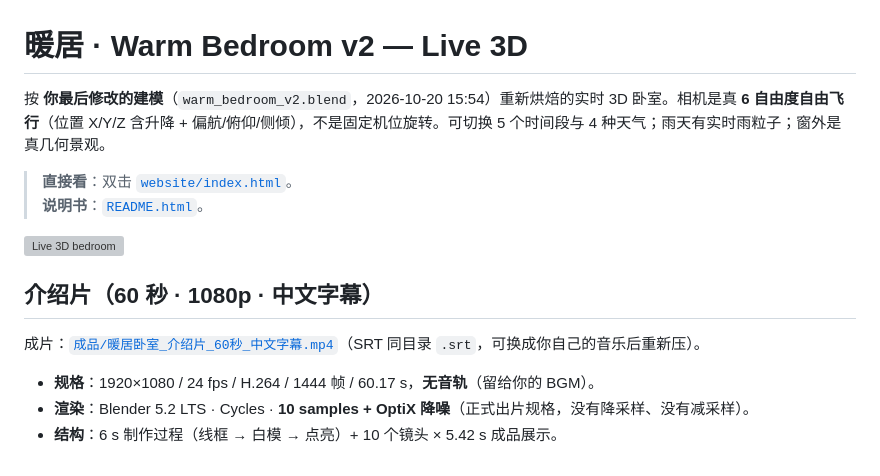
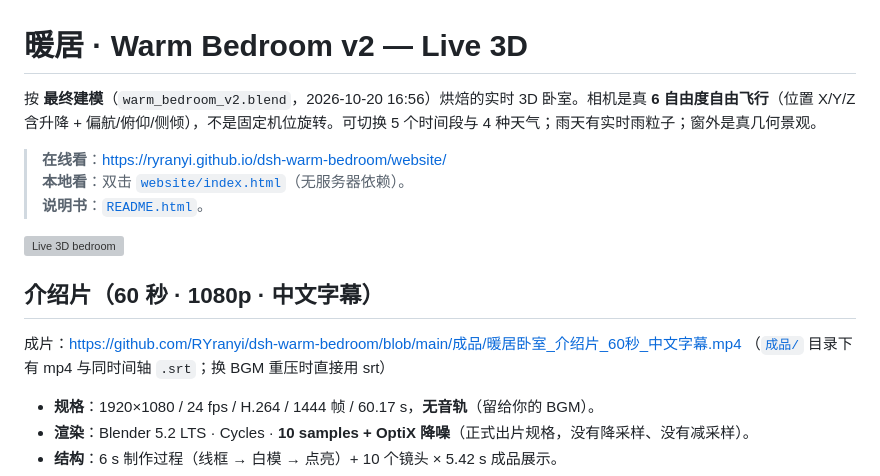
Before and after one commit to RYranyi/dsh-warm-bedroom, a Markdown page: README.md, the part around the change. Rendered like a GitHub page; grey boxes are pictures that could not be loaded.

Commit message:
README: 加上在线观看地址（GitHub Pages）

```diff
--- a/README.md
+++ b/README.md
@@ -1,15 +1,18 @@
 # 暖居 · Warm Bedroom v2 — Live 3D
 
-按 **你最后修改的建模**（`warm_bedroom_v2.blend`，2026-10-20 15:54）重新烘焙的实时 3D 卧室。相机是真 **6 自由度自由飞行**（位置 X/Y/Z 含升降 + 偏航/俯仰/侧倾），不是固定机位旋转。可切换 5 个时间段与 4 种天气；雨天有实时雨粒子；窗外是真几何景观。
+按 **最终建模**（`warm_bedroom_v2.blend`，2026-10-20 16:56）烘焙的实时 3D 卧室。相机是真 **6 自由度自由飞行**（位置 X/Y/Z 含升降 + 偏航/俯仰/侧倾），不是固定机位旋转。可切换 5 个时间段与 4 种天气；雨天有实时雨粒子；窗外是真几何景观。
 
-> **直接看**：双击 [`website/index.html`](website/index.html)。
+> **在线看**：<https://ryranyi.github.io/dsh-warm-bedroom/website/>
+> **本地看**：双击 [`website/index.html`](website/index.html)（无服务器依赖）。
 > **说明书**：[`README.html`](README.html)。
 
 ![Live 3D bedroom](renders_v2/previews/website_desktop.png)
 
 ## 介绍片（60 秒 · 1080p · 中文字幕）
 
-成片：[`成品/暖居卧室_介绍片_60秒_中文字幕.mp4`](成品/暖居卧室_介绍片_60秒_中文字幕.mp4)（SRT 同目录 `.srt`，可换成你自己的音乐后重新压）。
+成片：<https://github.com/RYranyi/dsh-warm-bedroom/blob/main/成品/暖居卧室_介绍片_60秒_中文字幕.mp4>
+（[`成品/`](成品/) 目录下有 mp4 与同时间轴 `.srt`；换 BGM 重压时直接用 srt）
+
 
 - **规格**：1920×1080 / 24 fps / H.264 / 1444 帧 / 60.17 s，**无音轨**（留给你的 BGM）。
 - **渲染**：Blender 5.2 LTS · Cycles · **10 samples + OptiX 降噪**（正式出片规格，没有降采样、没有减采样）。
```
